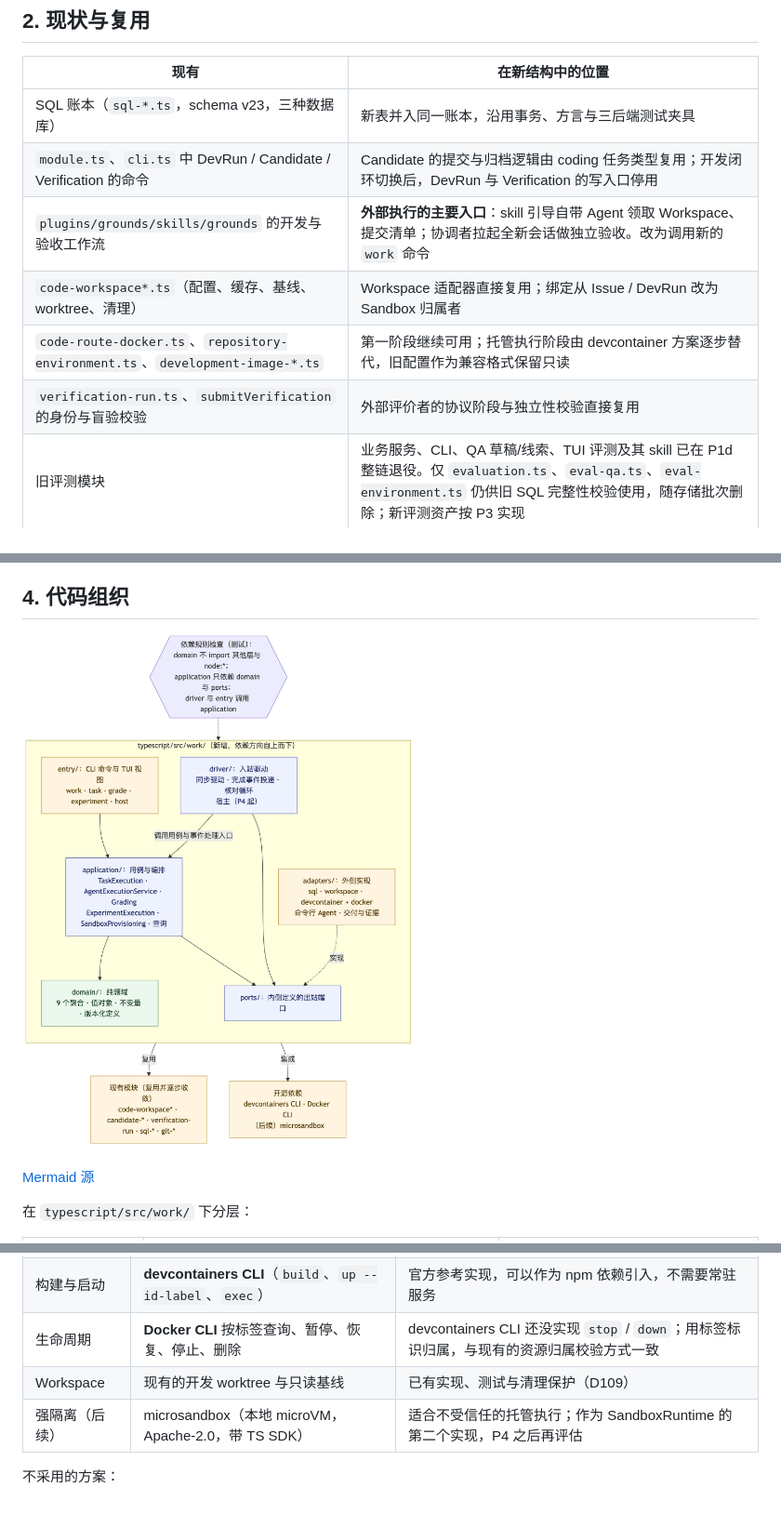
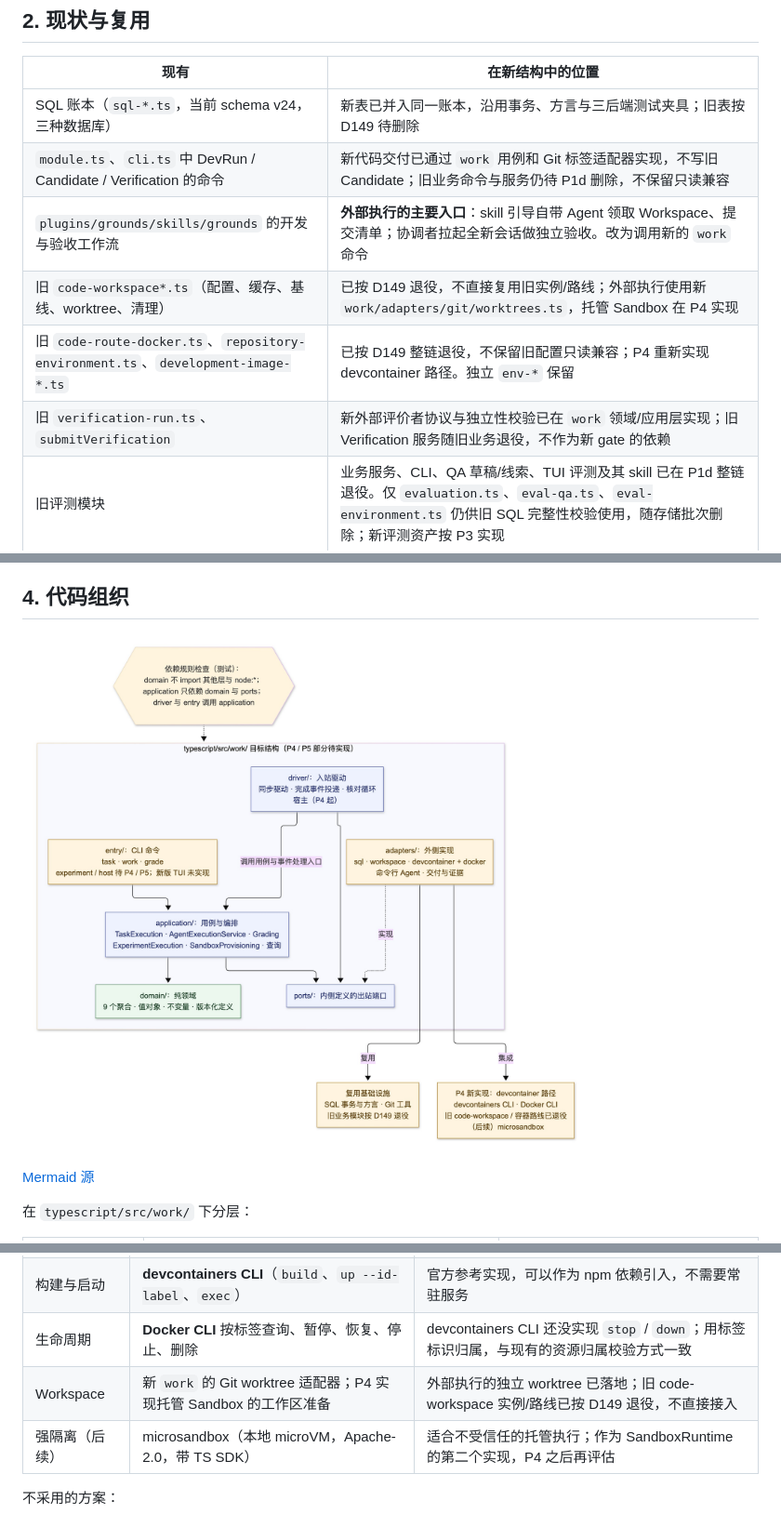
Before and after one commit to MaybeLL/Ground, a Markdown page: docs/decisions/0002-implementation-plan.md, 3 parts joined by grey strips. Shown at 93% size. Rendered like a GitHub page; pictures changed too: docs/assets/impl-layout.jpg.

Commit message:
fix(workspace): remove retired route asset and stale capability docs

```diff
--- a/docs/decisions/0002-implementation-plan.md
+++ b/docs/decisions/0002-implementation-plan.md
@@ -20,12 +20,12 @@
 
 | 现有 | 在新结构中的位置 |
 | --- | --- |
-| SQL 账本（`sql-*.ts`，schema v23，三种数据库） | 新表并入同一账本，沿用事务、方言与三后端测试夹具 |
-| `module.ts`、`cli.ts` 中 DevRun / Candidate / Verification 的命令 | Candidate 的提交与归档逻辑由 coding 任务类型复用；开发闭环切换后，DevRun 与 Verification 的写入口停用 |
+| SQL 账本（`sql-*.ts`，当前 schema v24，三种数据库） | 新表已并入同一账本，沿用事务、方言与三后端测试夹具；旧表按 D149 待删除 |
+| `module.ts`、`cli.ts` 中 DevRun / Candidate / Verification 的命令 | 新代码交付已通过 `work` 用例和 Git 标签适配器实现，不写旧 Candidate；旧业务命令与服务仍待 P1d 删除，不保留只读兼容 |
 | `plugins/grounds/skills/grounds` 的开发与验收工作流 | **外部执行的主要入口**：skill 引导自带 Agent 领取 Workspace、提交清单；协调者拉起全新会话做独立验收。改为调用新的 `work` 命令 |
-| `code-workspace*.ts`（配置、缓存、基线、worktree、清理） | Workspace 适配器直接复用；绑定从 Issue / DevRun 改为 Sandbox 归属者 |
-| `code-route-docker.ts`、`repository-environment.ts`、`development-image-*.ts` | 第一阶段继续可用；托管执行阶段由 devcontainer 方案逐步替代，旧配置作为兼容格式保留只读 |
-| `verification-run.ts`、`submitVerification` 的身份与盲验校验 | 外部评价者的协议阶段与独立性校验直接复用 |
+| 旧 `code-workspace*.ts`（配置、缓存、基线、worktree、清理） | 已按 D149 退役，不直接复用旧实例/路线；外部执行使用新 `work/adapters/git/worktrees.ts`，托管 Sandbox 在 P4 实现 |
+| 旧 `code-route-docker.ts`、`repository-environment.ts`、`development-image-*.ts` | 已按 D149 整链退役，不保留旧配置只读兼容；P4 重新实现 devcontainer 路径。独立 `env-*` 保留 |
+| 旧 `verification-run.ts`、`submitVerification` | 新外部评价者协议与独立性校验已在 `work` 领域/应用层实现；旧 Verification 服务随旧业务退役，不作为新 gate 的依赖 |
 | 旧评测模块 | 业务服务、CLI、QA 草稿/线索、TUI 评测及其 skill 已在 P1d 整链退役。仅 `evaluation.ts`、`eval-qa.ts`、`eval-environment.ts` 仍供旧 SQL 完整性校验使用，随存储批次删除；新评测资产按 P3 实现 |
 
 ## 3. 交付阶段
@@ -89,7 +89,7 @@ P0 结束后，P1 与 P2 可以并行；P3 只依赖 P1（测试评分需要 San
 | 环境定义 | **devcontainer.json** 标准（附 lockfile 摘要与镜像摘要） | 业界通用，用户仓库常常已有；lockfile 可以固定 feature 版本，有利于复现 |
 | 构建与启动 | **devcontainers CLI**（`build`、`up --id-label`、`exec`） | 官方参考实现，可以作为 npm 依赖引入，不需要常驻服务 |
 | 生命周期 | **Docker CLI** 按标签查询、暂停、恢复、停止、删除 | devcontainers CLI 还没实现 `stop` / `down`；用标签标识归属，与现有的资源归属校验方式一致 |
-| Workspace | 现有的开发 worktree 与只读基线 | 已有实现、测试与清理保护（D109） |
+| Workspace | 新 `work` 的 Git worktree 适配器；P4 实现托管 Sandbox 的工作区准备 | 外部执行的独立 worktree 已落地；旧 code-workspace 实例/路线已按 D149 退役，不直接接入 |
 | 强隔离（后续） | microsandbox（本地 microVM，Apache-2.0，带 TS SDK） | 适合不受信任的托管执行；作为 SandboxRuntime 的第二个实现，P4 之后再评估 |
 
 不采用的方案：
```
Also changed, not shown: 6 other files.
